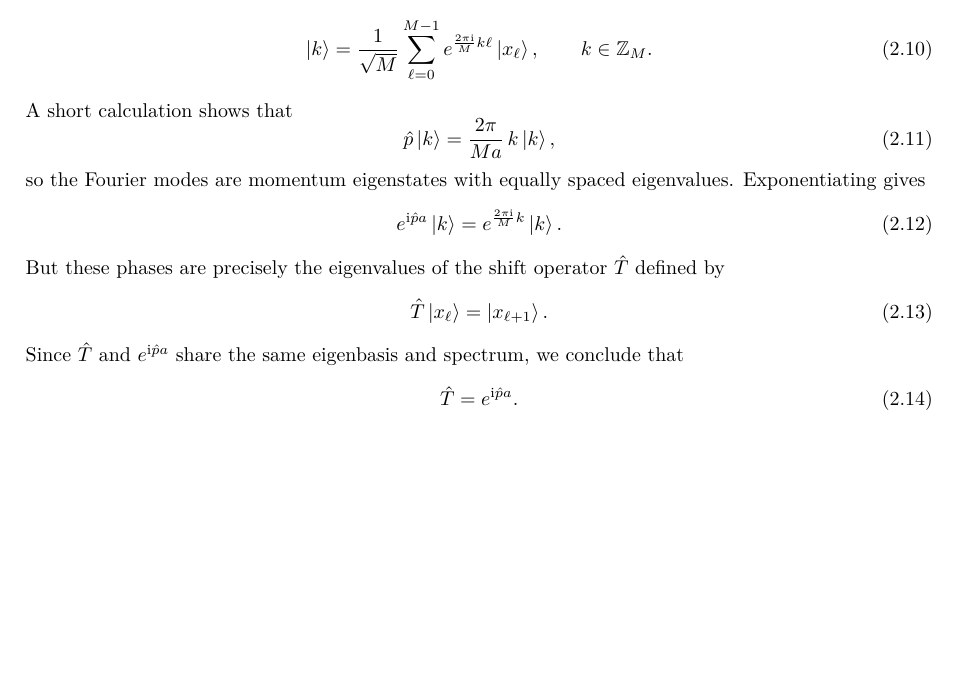
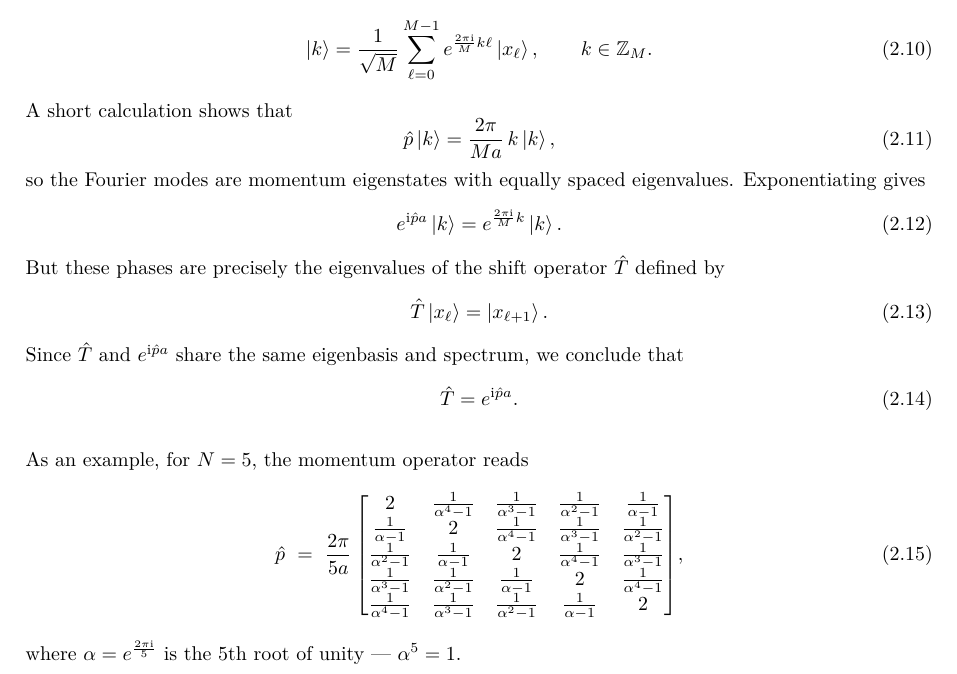
Before and after one commit to rshrj/bfss-free-probability, a LaTeX paper (main.tex): part of page 3 of 3, cut so that both start at the same text, the shorter picture padded with empty space. Compiled offline with pdfLaTeX.

Commit message:
add N=5 example

```diff
--- a/main.tex
+++ b/main.tex
@@ -228,6 +228,17 @@ Since $\hat{T}$ and $e^{\ii \hat{p} a}$ share the same eigenbasis and spectrum,
   \hat{T} = e^{\ii \hat{p} a}.
 \end{equation}
 
+As an example, for $N = 5$, the momentum operator reads
+\begin{equation}
+  \hat{p} \ = \ \frac{2 \pi}{5 a} \, \mqty[
+ 2 & \frac{1}{\alpha ^4-1} & \frac{1}{\alpha ^3-1} & \frac{1}{\alpha ^2-1} & \frac{1}{\alpha -1} \\
+ \frac{1}{\alpha -1} & 2 & \frac{1}{\alpha ^4-1} & \frac{1}{\alpha ^3-1} & \frac{1}{\alpha ^2-1} \\
+ \frac{1}{\alpha ^2-1} & \frac{1}{\alpha -1} & 2 & \frac{1}{\alpha ^4-1} & \frac{1}{\alpha ^3-1} \\
+ \frac{1}{\alpha ^3-1} & \frac{1}{\alpha ^2-1} & \frac{1}{\alpha -1} & 2 & \frac{1}{\alpha ^4-1} \\
+ \frac{1}{\alpha ^4-1} & \frac{1}{\alpha ^3-1} & \frac{1}{\alpha ^2-1} & \frac{1}{\alpha -1} & 2],
+\end{equation}
+where $\alpha = e^{\frac{2\pi \ii}{5}}$ is the $5$th root of unity --- $\alpha^5 = 1$.
+
 
 
 \printbibliography
```
